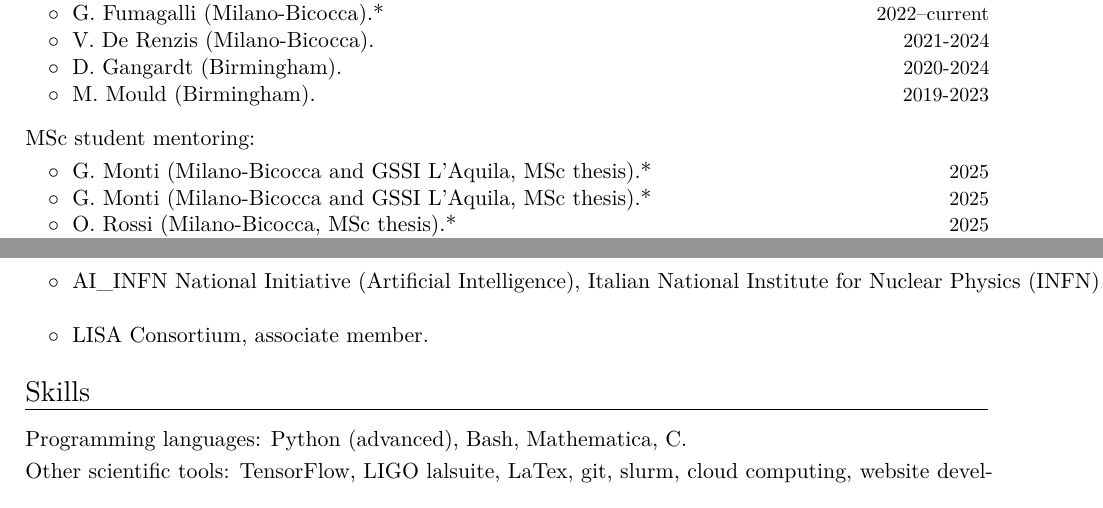
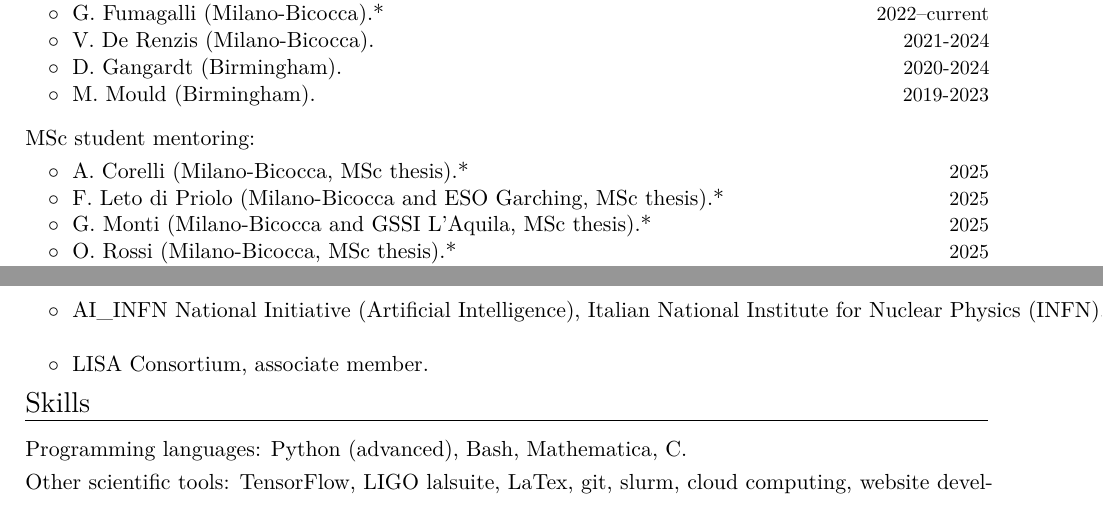
Before and after one commit to dgerosa/CV, a LaTeX CV (CV.tex): two parts of pages 4 and 8 of 23, joined at a grey line, cut so that both start at the same text. Compiled offline with XeLaTeX.

Commit message:
Generic update

```diff
--- a/CV.tex
+++ b/CV.tex
@@ -359,7 +359,10 @@ Current group members marked with *.  More information at \href{http://www.david
 \textbf{\textcolor{black}{MSc student mentoring:}}
 \vspace{0.1cm}
 \\
-\cvitemwithcomment{}{\hspace{0.4cm}$\circ\;$ G. Monti (Milano-Bicocca and GSSI L'Aquila, MSc thesis).*}{2025}
+\cvitemwithcomment{}{\hspace{0.4cm}$\circ\;$ A. Corelli (Milano-Bicocca, MSc thesis).*}{2025}
+\vspace{-0.1cm}
+%
+\cvitemwithcomment{}{\hspace{0.4cm}$\circ\;$ F. Leto di Priolo (Milano-Bicocca and ESO Garching, MSc thesis).*}{2025}
 \vspace{-0.1cm}
 %
 \cvitemwithcomment{}{\hspace{0.4cm}$\circ\;$ G. Monti (Milano-Bicocca and GSSI L'Aquila, MSc thesis).*}{2025}
@@ -859,6 +863,7 @@ I refereed papers written by the LIGO/Virgo/KAGRA Collaboration and the NanoGRAV
 \cvitemwithcomment{}{\hspace{0.4cm}$\circ\;$ AI\_INFN National Initiative (Artificial Intelligence), Italian National Institute for Nuclear Physics (INFN).}{}\vspace{-0.1cm}
 \cvitemwithcomment{}{\hspace{0.4cm}$\circ\;$ LISA Consortium, associate member.}{}\vspace{-0.1cm}
 
+\vspace{-0.32cm}
 
 \section{Skills}
 \cvitem{Programming languages}{Python (advanced), Bash, Mathematica, C.
```
Also changed, not shown: CVshort.tex (+7 -2 lines), CV.tex (3 more changed lines).
